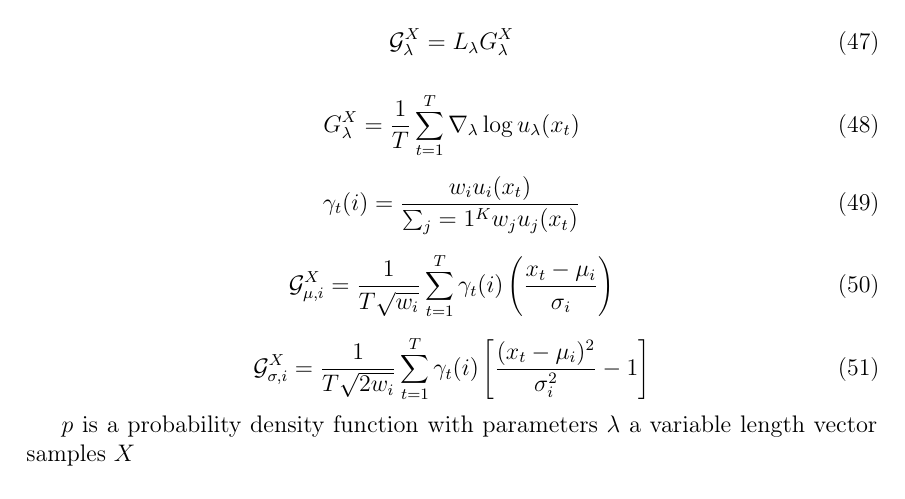
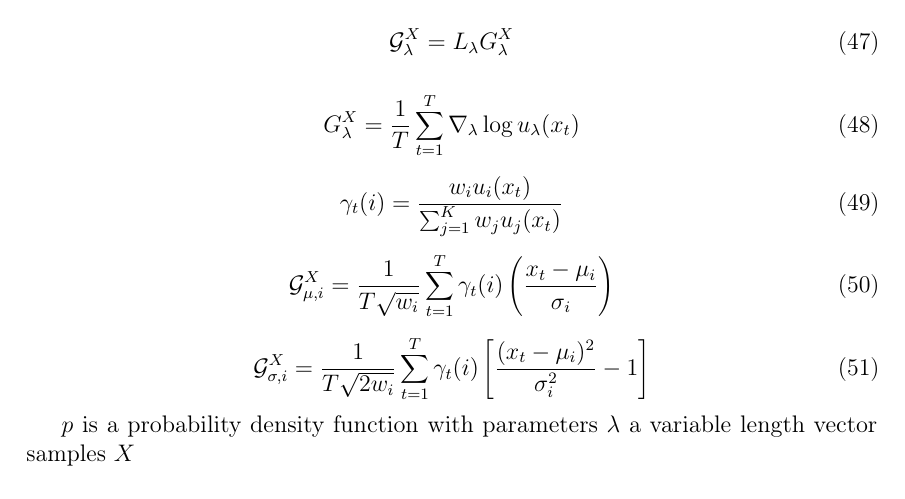
Before and after one commit to sulmanen/hash-thesis, a LaTeX thesis (hash.tex): part of page 33 of 53, cut so that both start at the same text. Compiled offline with pdfLaTeX; a LaTeX package or settings file that is missing is left out.

Commit message:
some fixes to eqs

```diff
--- a/hash.tex
+++ b/hash.tex
@@ -1225,11 +1225,11 @@
 \end{equation}
 
 \begin{equation} \label{descriptortogaussian}
-\gamma_t(i) = \frac{w_iu_i(x_t)}{\sum_j=1^Kw_ju_j(x_t)}
+\gamma_t(i) = \frac{w_iu_i(x_t)}{\sum_{j=1}^Kw_ju_j(x_t)}
 \end{equation}
 
 \begin{equation}\label{fishervectormu}
-\mathcal{G}_{\mu,i}^X = \frac{1}{T\sqrt{w_i}} \sum_{t=1}^T \gamma_t(i)\left(\frac{x_t - \mu_i}{\sigma_i}\right)
+\mathcal{G}_{\mu,i}^X = \frac{1}{T\sqrt{w_i}} \sum^T_{t=1} \gamma_t(i)\left(\frac{x_t - \mu_i}{\sigma_i}\right)
 \end{equation}
 
 \begin{equation}\label{fishervectorsigma}
```
